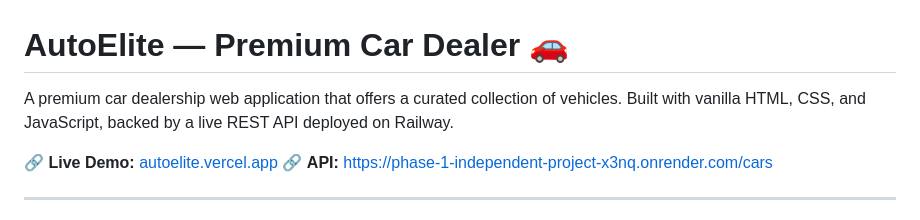
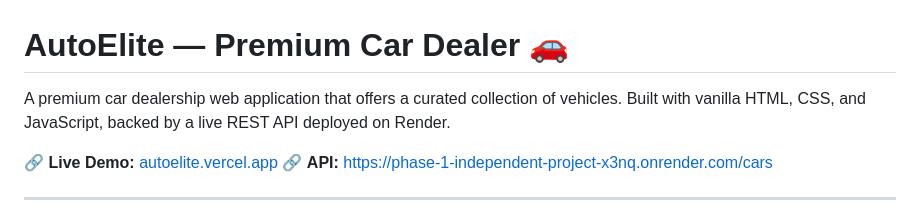
Before and after one commit to tedkelvin19/Phase-1-Independent-Project, a Markdown page: README.md, the part around the change. Drawn GitHub-style.

```diff
--- a/README.md
+++ b/README.md
@@ -1,6 +1,6 @@
 # AutoElite — Premium Car Dealer 🚗
 
-A premium car dealership web application that offers a curated collection of vehicles. Built with vanilla HTML, CSS, and JavaScript, backed by a live REST API deployed on Railway.
+A premium car dealership web application that offers a curated collection of vehicles. Built with vanilla HTML, CSS, and JavaScript, backed by a live REST API deployed on Render.
 
 🔗 **Live Demo:** [autoelite.vercel.app](https://phase-1-independent-project-rho.vercel.app/)
 🔗 **API:** [https://phase-1-independent-project-x3nq.onrender.com/cars](https://phase-1-independent-project-x3nq.onrender.com/cars)
```
